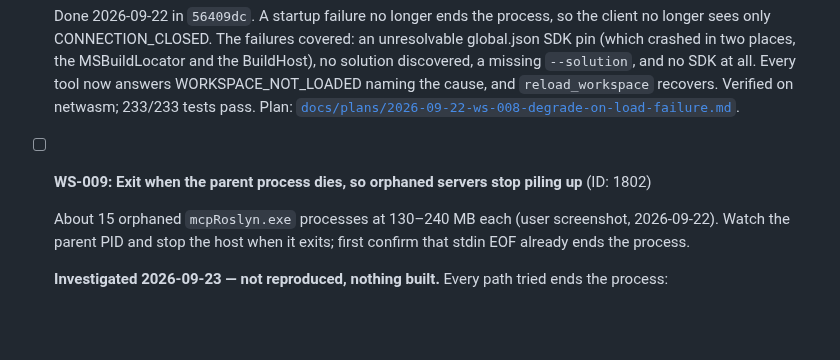
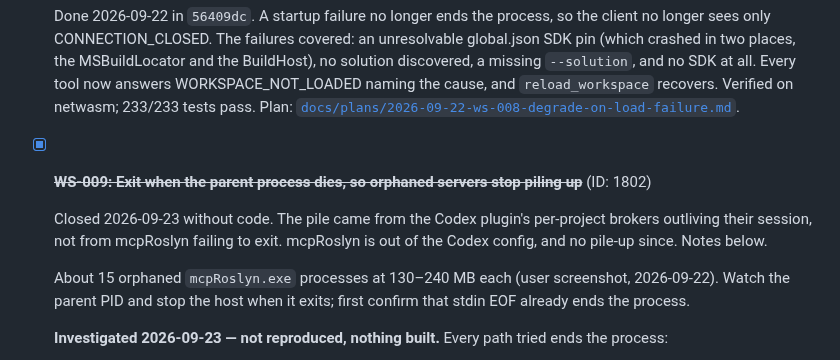
Before and after one commit to MBrekhof/mcpRoslyn, a Markdown page: TODO.md, the part around the change. GitHub-like rendering; blank space fills up the shorter version.

Commit message:
docs: close WS-009 without code (Codex broker lifecycle, not mcpRoslyn)
Co-Authored-By: Claude Opus 5.5 (1M context) <noreply@anthropic.com>

```diff
--- a/TODO.md
+++ b/TODO.md
@@ -556,7 +556,10 @@ are the pair to do first — together they are "indexed tools can answer wrong,
   now answers WORKSPACE_NOT_LOADED naming the cause, and `reload_workspace` recovers. Verified on netwasm; 233/233
   tests pass. Plan: [`docs/plans/2026-09-22-ws-008-degrade-on-load-failure.md`](docs/plans/2026-09-22-ws-008-degrade-on-load-failure.md).
 
-- [ ] **WS-009: Exit when the parent process dies, so orphaned servers stop piling up** (ID: 1802)
+- [x] ~~**WS-009: Exit when the parent process dies, so orphaned servers stop piling up**~~ (ID: 1802)
+
+  Closed 2026-09-23 without code. The pile came from the Codex plugin's per-project brokers outliving their
+  session, not from mcpRoslyn failing to exit. mcpRoslyn is out of the Codex config, and no pile-up since. Notes below.
 
   About 15 orphaned `mcpRoslyn.exe` processes at 130–240 MB each (user screenshot, 2026-09-22). Watch the parent PID and
   stop the host when it exits; first confirm that stdin EOF already ends the process.
```
